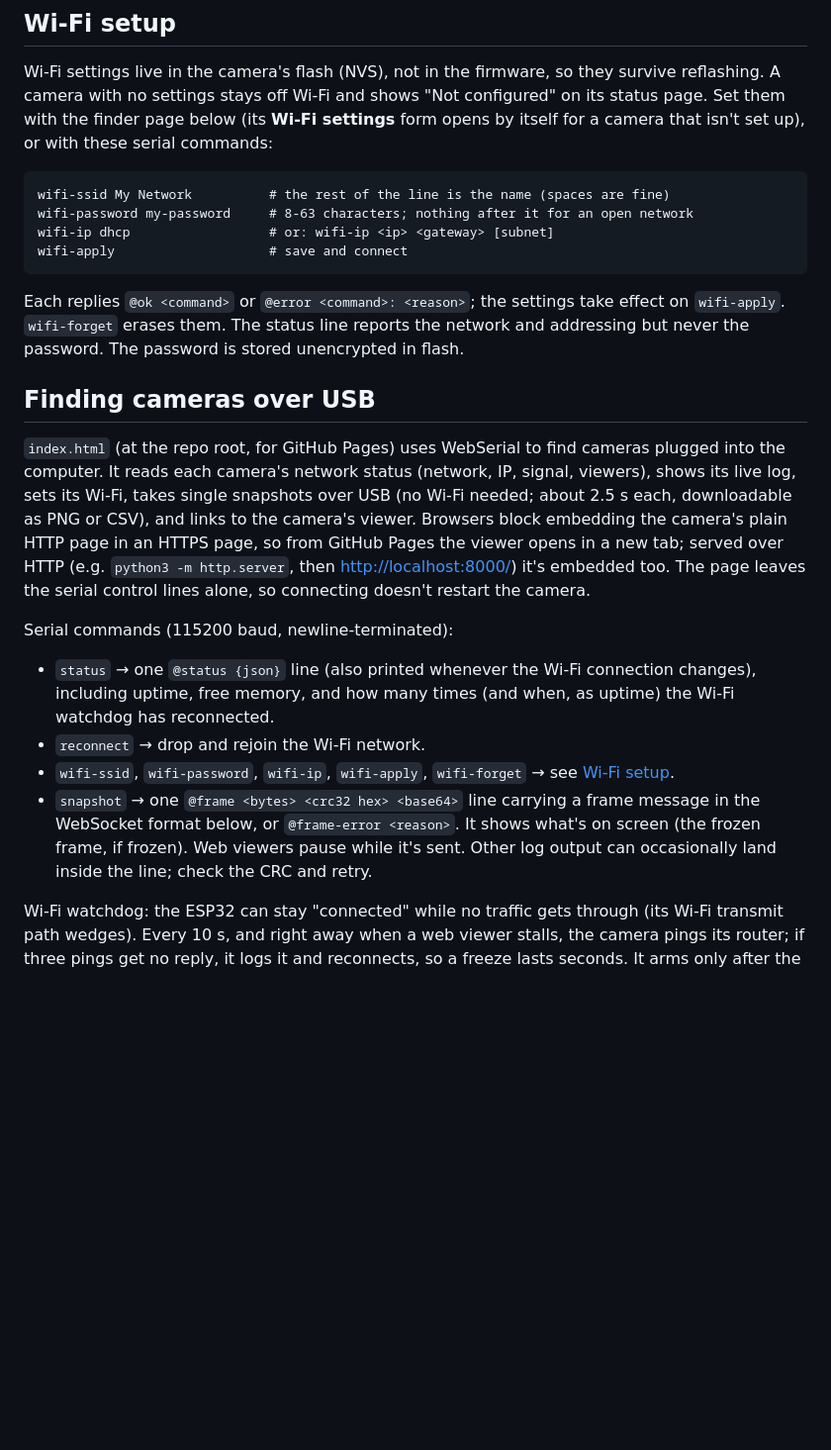
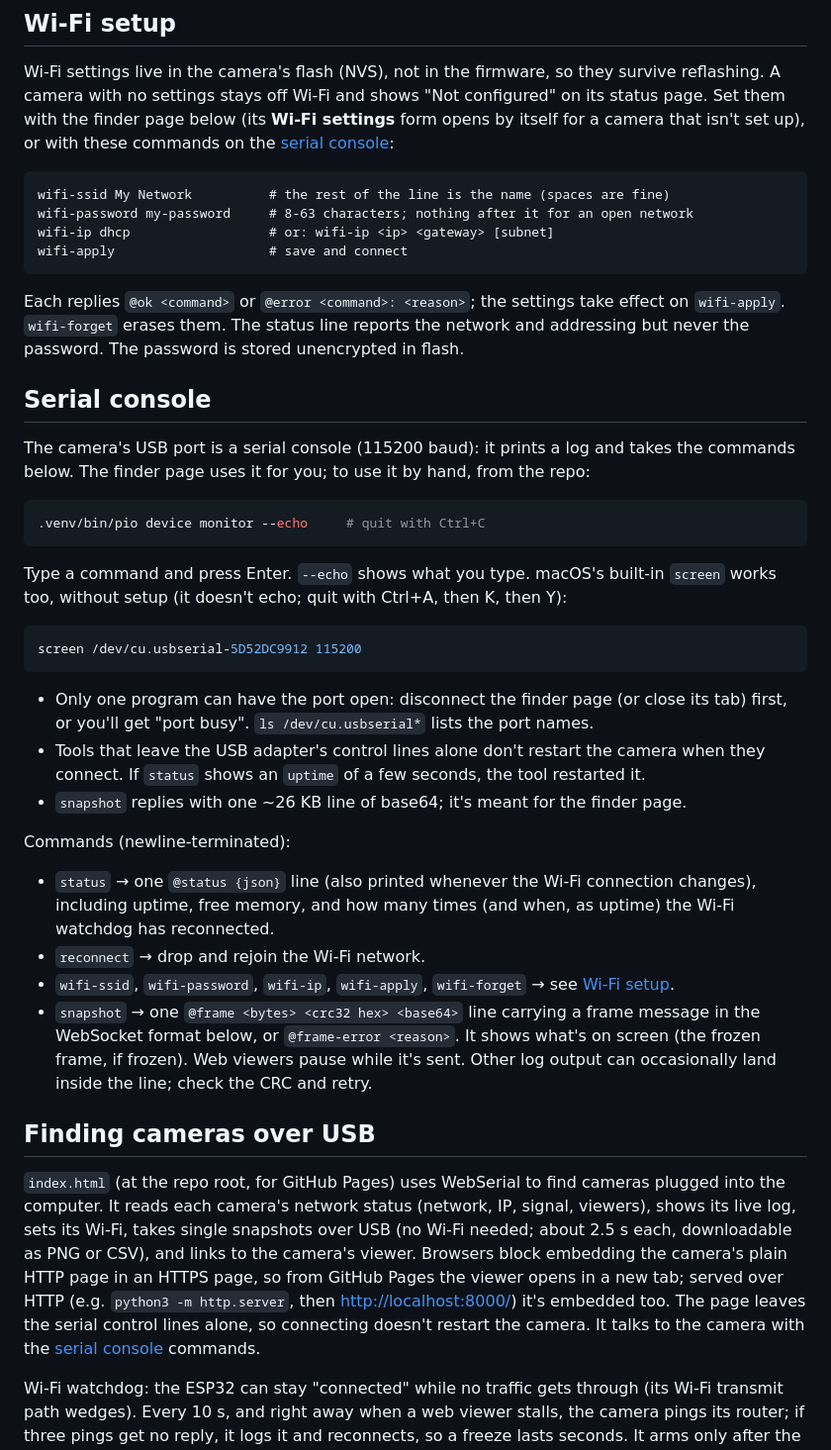
Before and after one commit to mcpherrinm/m5stickt-thermal-cam, a Markdown page: README.md, the part around the change. Shown at 99% size. GitHub-like rendering; blank space fills up the shorter version.

Commit message:
README: serial console section (how to connect by hand, commands)

````diff
--- a/README.md
+++ b/README.md
@@ -31,7 +31,8 @@ python3 -m venv .venv && .venv/bin/pip install platformio
 Wi-Fi settings live in the camera's flash (NVS), not in the firmware, so they survive
 reflashing. A camera with no settings stays off Wi-Fi and shows "Not configured" on its
 status page. Set them with the finder page below (its **Wi-Fi settings** form opens by
-itself for a camera that isn't set up), or with these serial commands:
+itself for a camera that isn't set up), or with these commands on the
+[serial console](#serial-console):
 
 ```
 wifi-ssid My Network          # the rest of the line is the name (spaces are fine)
@@ -44,18 +45,29 @@ Each replies `@ok <command>` or `@error <command>: <reason>`; the settings take
 `wifi-apply`. `wifi-forget` erases them. The status line reports the network and addressing
 but never the password. The password is stored unencrypted in flash.
 
-## Finding cameras over USB
+## Serial console
 
-`index.html` (at the repo root, for GitHub Pages) uses WebSerial to find cameras plugged
-into the computer. It reads each camera's network status (network, IP, signal, viewers),
-shows its live log, sets its Wi-Fi, takes single snapshots over USB (no Wi-Fi needed; about 2.5 s each,
-downloadable as PNG or CSV), and links to the camera's viewer. Browsers block embedding the
-camera's plain HTTP page in an HTTPS page, so from GitHub Pages the viewer opens in a new
-tab; served over HTTP (e.g. `python3 -m http.server`, then <http://localhost:8000/>) it's
-embedded too. The page leaves the serial control lines alone, so connecting doesn't restart
-the camera.
+The camera's USB port is a serial console (115200 baud): it prints a log and takes the
+commands below. The finder page uses it for you; to use it by hand, from the repo:
 
-Serial commands (115200 baud, newline-terminated):
+```sh
+.venv/bin/pio device monitor --echo     # quit with Ctrl+C
+```
+
+Type a command and press Enter. `--echo` shows what you type. macOS's built-in `screen`
+works too, without setup (it doesn't echo; quit with Ctrl+A, then K, then Y):
+
+```sh
+screen /dev/cu.usbserial-5D52DC9912 115200
+```
+
+- Only one program can have the port open: disconnect the finder page (or close its tab)
+  first, or you'll get "port busy". `ls /dev/cu.usbserial*` lists the port names.
+- Tools that leave the USB adapter's control lines alone don't restart the camera when they
+  connect. If `status` shows an `uptime` of a few seconds, the tool restarted it.
+- `snapshot` replies with one ~26 KB line of base64; it's meant for the finder page.
+
+Commands (newline-terminated):
 
 - `status` → one `@status {json}` line (also printed whenever the Wi-Fi connection changes),
   including uptime, free memory, and how many times (and when, as uptime) the Wi-Fi
@@ -67,6 +79,17 @@ Serial commands (115200 baud, newline-terminated):
   WebSocket format below, or `@frame-error <reason>`. It shows what's on screen (the frozen
   frame, if frozen). Web viewers pause while it's sent. Other log output can occasionally
   land inside the line; check the CRC and retry.
+
+## Finding cameras over USB
+
+`index.html` (at the repo root, for GitHub Pages) uses WebSerial to find cameras plugged
+into the computer. It reads each camera's network status (network, IP, signal, viewers),
+shows its live log, sets its Wi-Fi, takes single snapshots over USB (no Wi-Fi needed; about 2.5 s each,
+downloadable as PNG or CSV), and links to the camera's viewer. Browsers block embedding the
+camera's plain HTTP page in an HTTPS page, so from GitHub Pages the viewer opens in a new
+tab; served over HTTP (e.g. `python3 -m http.server`, then <http://localhost:8000/>) it's
+embedded too. The page leaves the serial control lines alone, so connecting doesn't restart
+the camera. It talks to the camera with the [serial console](#serial-console) commands.
 
 Wi-Fi watchdog: the ESP32 can stay "connected" while no traffic gets through (its Wi-Fi
 transmit path wedges). Every 10 s, and right away when a web viewer stalls, the camera
````
